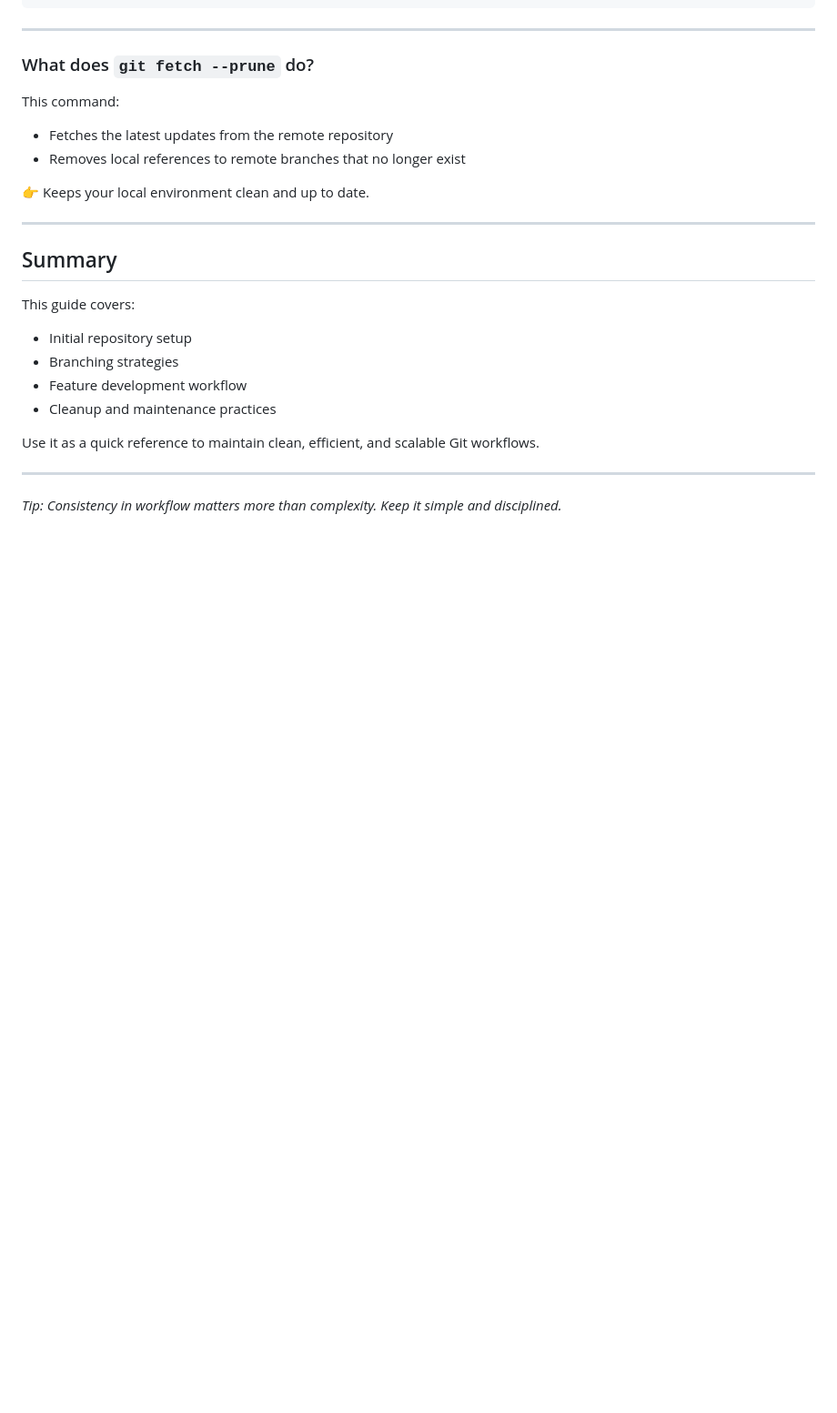
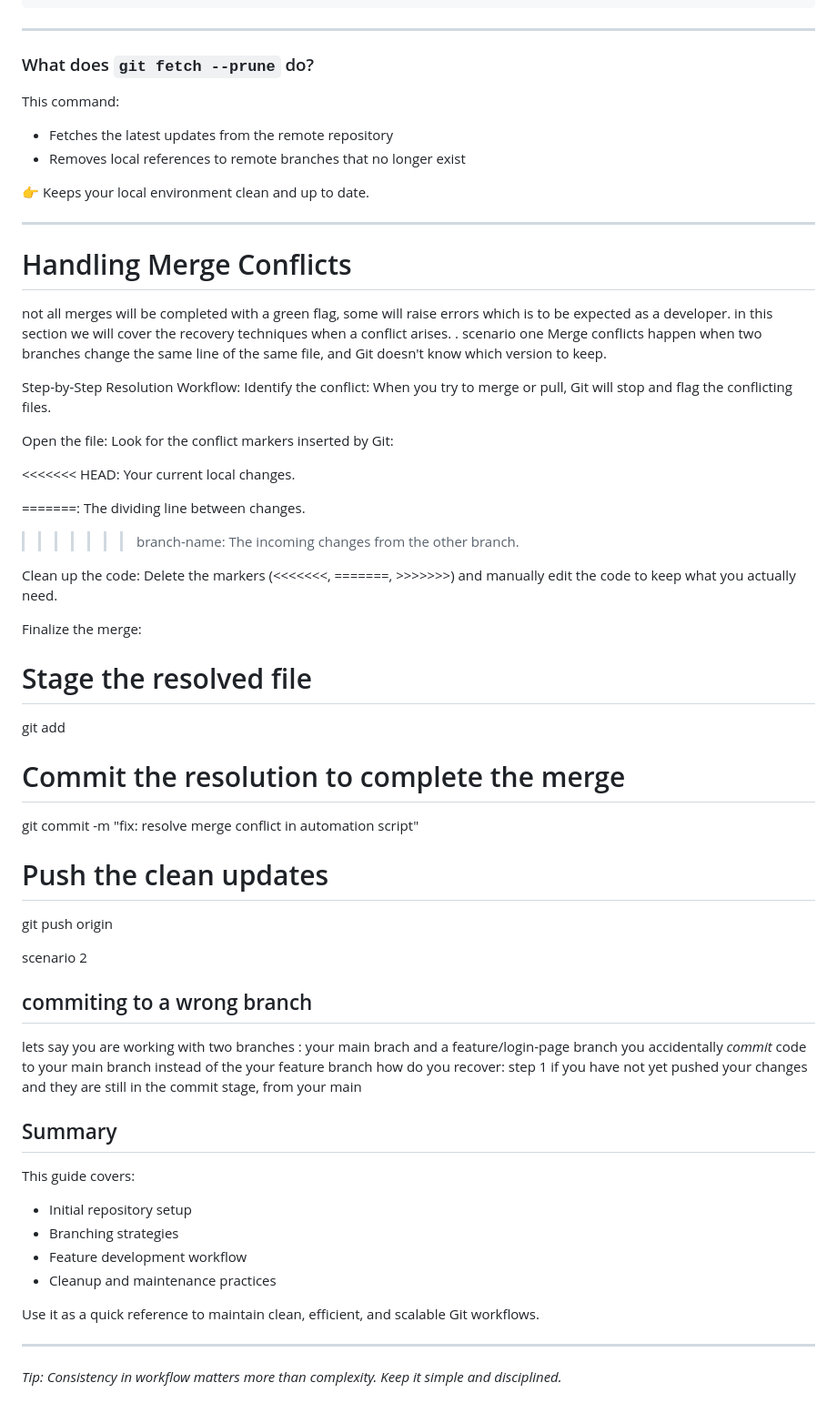
Before and after one commit to elvinkevin/git-practice, a Markdown page: README.md, the part around the change. Shown at 91% size. GitHub-like rendering; blank space fills up the shorter version.

Commit message:
scenario when git conflicts occur

```diff
--- a/README.md
+++ b/README.md
@@ -116,6 +116,42 @@ This command:
 👉 Keeps your local environment clean and up to date.
 
 ---
+# Handling Merge Conflicts
+not all merges will be completed with a green flag, some will raise errors which is to be expected as a developer.
+in this section we will cover the recovery techniques when a conflict arises.
+. scenario one
+Merge conflicts happen when two branches change the same line of the same file, and Git doesn't know which version to keep.
+
+Step-by-Step Resolution Workflow:
+Identify the conflict: When you try to merge or pull, Git will stop and flag the conflicting files.
+
+Open the file: Look for the conflict markers inserted by Git:
+
+<<<<<<< HEAD: Your current local changes.
+
+=======: The dividing line between changes.
+
+>>>>>>> branch-name: The incoming changes from the other branch.
+
+Clean up the code: Delete the markers (<<<<<<<, =======, >>>>>>>) and manually edit the code to keep what you actually need.
+
+Finalize the merge:
+# Stage the resolved file
+git add <filename>
+
+# Commit the resolution to complete the merge
+git commit -m "fix: resolve merge conflict in automation script"
+
+# Push the clean updates
+git push origin <branch-name>
+
+scenario 2
+## commiting to a wrong branch
+lets say you are working with two branches : your main brach and a feature/login-page branch
+you accidentally *commit* code to your main branch instead of the your feature branch how do you recover:
+step 1
+if you have not yet pushed your changes and they are still in the commit stage, from your main
+
 
 ##  Summary
 
```
